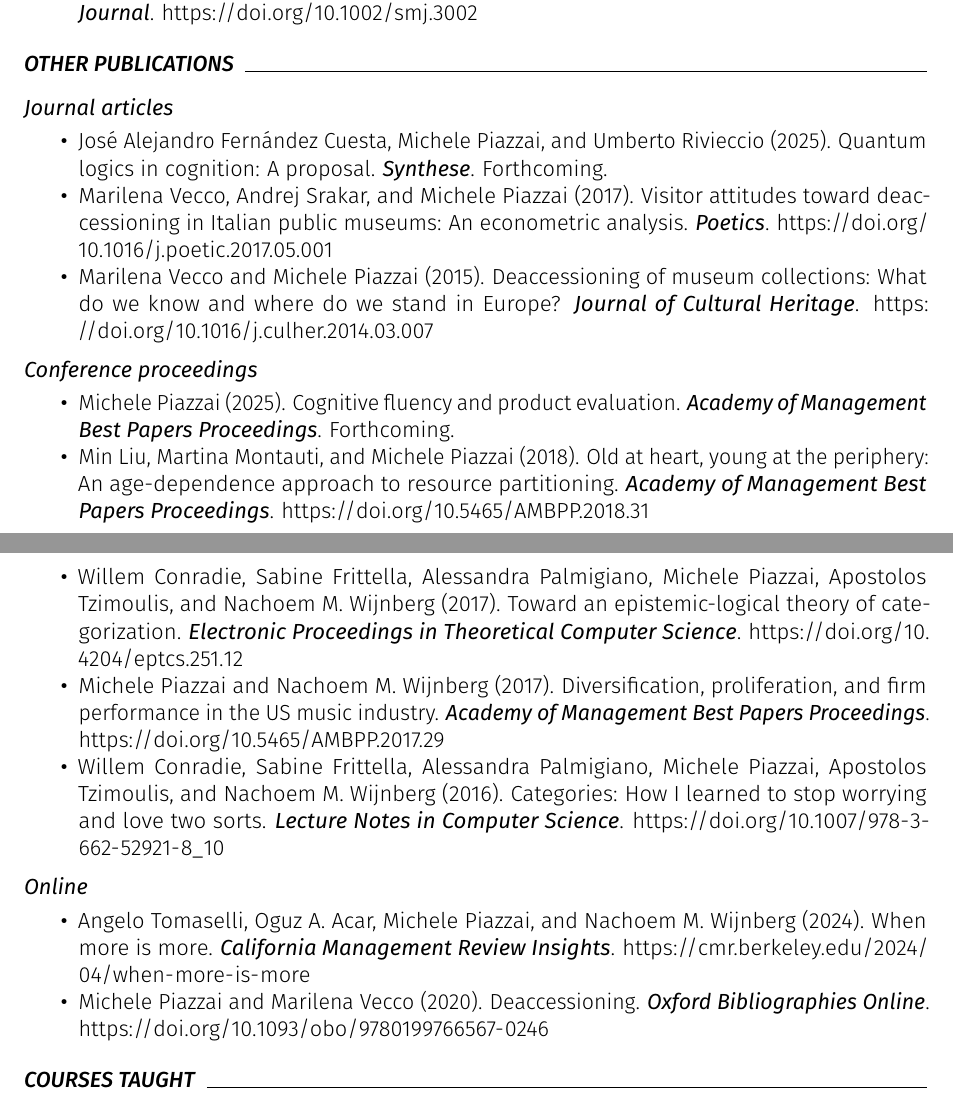
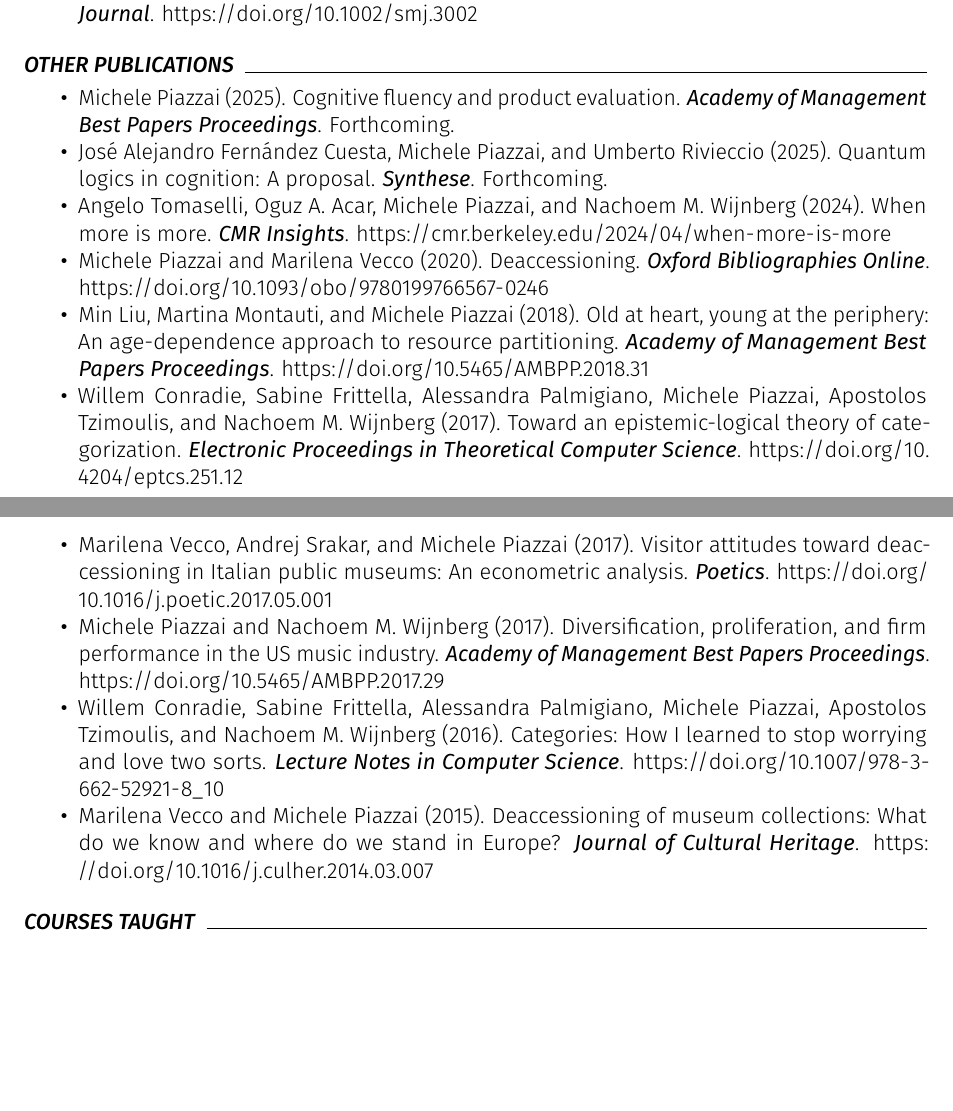
Before and after one commit to piazzai/piazzai.github.io, a LaTeX CV (cv.tex): two parts of pages 1 and 2 of 4, joined at a grey line, cut so that both start at the same text, the shorter picture padded with empty space. Compiled offline with pdfLaTeX.

Commit message:
Regroup publications

```diff
--- a/cv.tex
+++ b/cv.tex
@@ -95,29 +95,17 @@
 
 \cvsection{Other publications}
 
-\cvsubsection{Journal articles}
-
-\begin{cvpubs}
-    \cvpub{José Alejandro Fernández Cuesta, Michele Piazzai, and Umberto Rivieccio}{2025}{Quantum logics in cognition: A proposal}{Synthese}{}
-    \cvpub{Marilena Vecco, Andrej Srakar, and Michele Piazzai}{2017}{Visitor attitudes toward deaccessioning in Italian public museums: An econometric analysis}{Poetics}{doi.org/10.1016/j.poetic.2017.05.001}
-    \cvpub[?]{Marilena Vecco and Michele Piazzai}{2015}{Deaccessioning of museum collections: What do we know and where do we stand in Europe}{Journal of Cultural Heritage}{doi.org/10.1016/j.culher.2014.03.007}
-\end{cvpubs}
-
-\cvsubsection{Conference proceedings}
-
 \begin{cvpubs}
     \cvpub{Michele Piazzai}{2025}{Cognitive fluency and product evaluation}{Academy of Management Best Papers Proceedings}{}
+    \cvpub{José Alejandro Fernández Cuesta, Michele Piazzai, and Umberto Rivieccio}{2025}{Quantum logics in cognition: A proposal}{Synthese}{}
+    \cvpub{Angelo Tomaselli, Oguz A.\ Acar, Michele Piazzai, and Nachoem M.\ Wijnberg}{2024}{When more is more}{CMR Insights}{cmr.berkeley.edu/2024/04/when-more-is-more}
+    \cvpub{Michele Piazzai and Marilena Vecco}{2020}{Deaccessioning}{Oxford Bibliographies Online}{doi.org/10.1093/obo/9780199766567-0246}
     \cvpub{Min Liu, Martina Montauti, and Michele Piazzai}{2018}{Old at heart, young at the periphery: An age-dependence approach to resource partitioning}{Academy of Management Best Papers Proceedings}{doi.org/10.5465/AMBPP.2018.31}
     \cvpub{Willem Conradie, Sabine Frittella, Alessandra Palmigiano, Michele Piazzai, Apostolos Tzimoulis, and Nachoem M.\ Wijnberg}{2017}{Toward an epistemic-logical theory of categorization}{Electronic Proceedings in Theoretical Computer Science}{doi.org/10.4204/eptcs.251.12}
+    \cvpub{Marilena Vecco, Andrej Srakar, and Michele Piazzai}{2017}{Visitor attitudes toward deaccessioning in Italian public museums: An econometric analysis}{Poetics}{doi.org/10.1016/j.poetic.2017.05.001}
     \cvpub{Michele Piazzai and Nachoem M.\ Wijnberg}{2017}{Diversification, proliferation, and firm performance in the US music industry}{Academy of Management Best Papers Proceedings}{doi.org/10.5465/AMBPP.2017.29}
     \cvpub{Willem Conradie, Sabine Frittella, Alessandra Palmigiano, Michele Piazzai, Apostolos Tzimoulis, and Nachoem M.\ Wijnberg}{2016}{Categories: How I learned to stop worrying and love two sorts}{Lecture Notes in Computer Science}{doi.org/10.1007/978-3-662-52921-8_10}
-\end{cvpubs}
-
-\cvsubsection{Online}
-
-\begin{cvpubs}
-    \cvpub{Angelo Tomaselli, Oguz A.\ Acar, Michele Piazzai, and Nachoem M.\ Wijnberg}{2024}{When more is more}{California Management Review Insights}{cmr.berkeley.edu/2024/04/when-more-is-more}
-    \cvpub{Michele Piazzai and Marilena Vecco}{2020}{Deaccessioning}{Oxford Bibliographies Online}{doi.org/10.1093/obo/9780199766567-0246}
+    \cvpub[?]{Marilena Vecco and Michele Piazzai}{2015}{Deaccessioning of museum collections: What do we know and where do we stand in Europe}{Journal of Cultural Heritage}{doi.org/10.1016/j.culher.2014.03.007}
 \end{cvpubs}
 
 \cvsection{Courses taught}
```
